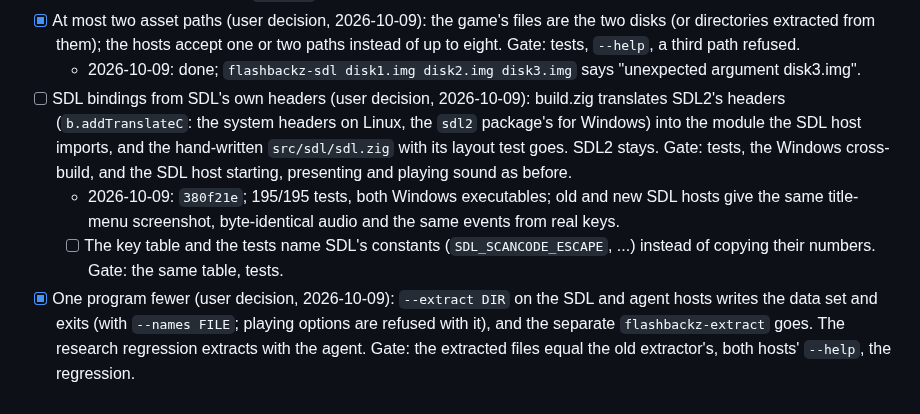
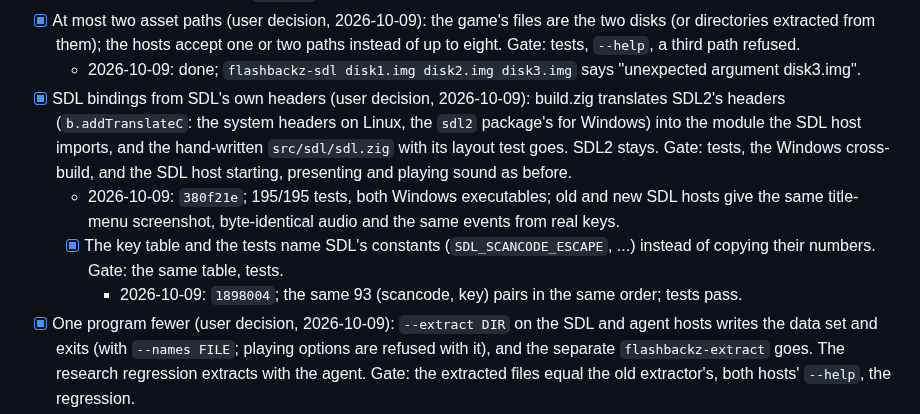
Before and after one commit to jdmichaud/flashbackz, a Markdown page: PLAN.md, the part around the change. GitHub-like rendering.

Commit message:
plan: the key table names SDL's scancodes, done
Co-Authored-By: Claude Opus 5.5 <noreply@anthropic.com>

```diff
--- a/PLAN.md
+++ b/PLAN.md
@@ -215,15 +215,16 @@ Browser/WebAssembly support is excluded by the user; native Linux is the current
   Gate: tests, `--help`, a third path refused.
   - 2026-10-09: done; `flashbackz-sdl disk1.img disk2.img disk3.img` says "unexpected argument
     disk3.img".
-- [ ] SDL bindings from SDL's own headers (user decision, 2026-10-09): build.zig translates SDL2's
+- [x] SDL bindings from SDL's own headers (user decision, 2026-10-09): build.zig translates SDL2's
   headers (`b.addTranslateC`: the system headers on Linux, the `sdl2` package's for Windows)
   into the module the SDL host imports, and the hand-written `src/sdl/sdl.zig` with its layout
   test goes. SDL2 stays. Gate: tests, the Windows cross-build, and the SDL host starting,
   presenting and playing sound as before.
   - 2026-10-09: `380f21e`; 195/195 tests, both Windows executables; old and new SDL hosts give
     the same title-menu screenshot, byte-identical audio and the same events from real keys.
-  - [ ] The key table and the tests name SDL's constants (`SDL_SCANCODE_ESCAPE`, ...) instead
+  - [x] The key table and the tests name SDL's constants (`SDL_SCANCODE_ESCAPE`, ...) instead
     of copying their numbers. Gate: the same table, tests.
+    - 2026-10-09: `1898004`; the same 93 (scancode, key) pairs in the same order; tests pass.
 - [x] One program fewer (user decision, 2026-10-09): `--extract DIR` on the SDL and agent hosts
   writes the data set and exits (with `--names FILE`; playing options are refused with it), and
   the separate `flashbackz-extract` goes. The research regression extracts with the agent.
```
